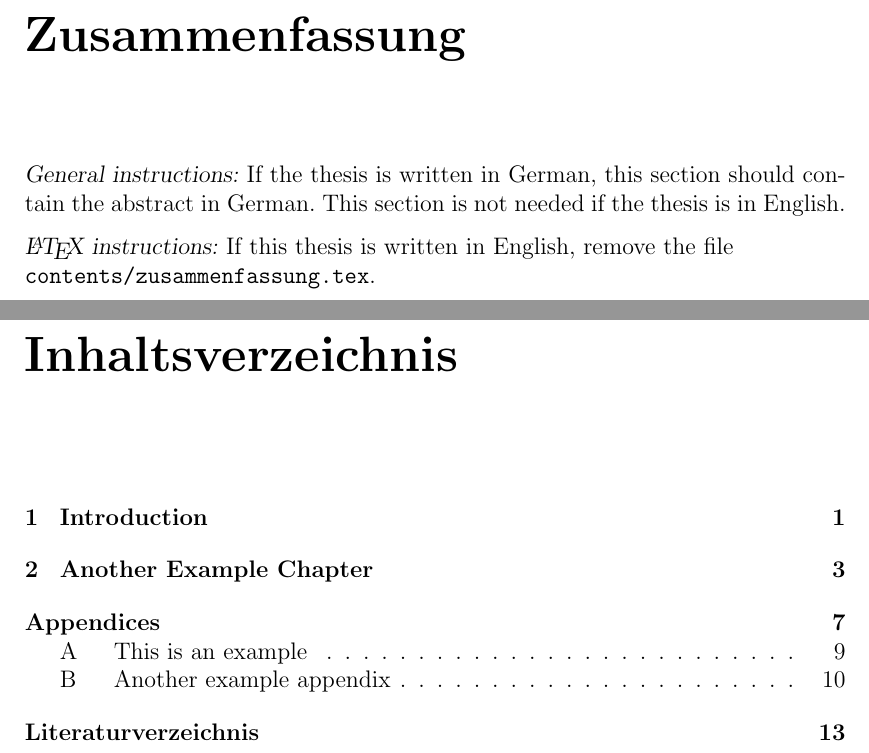
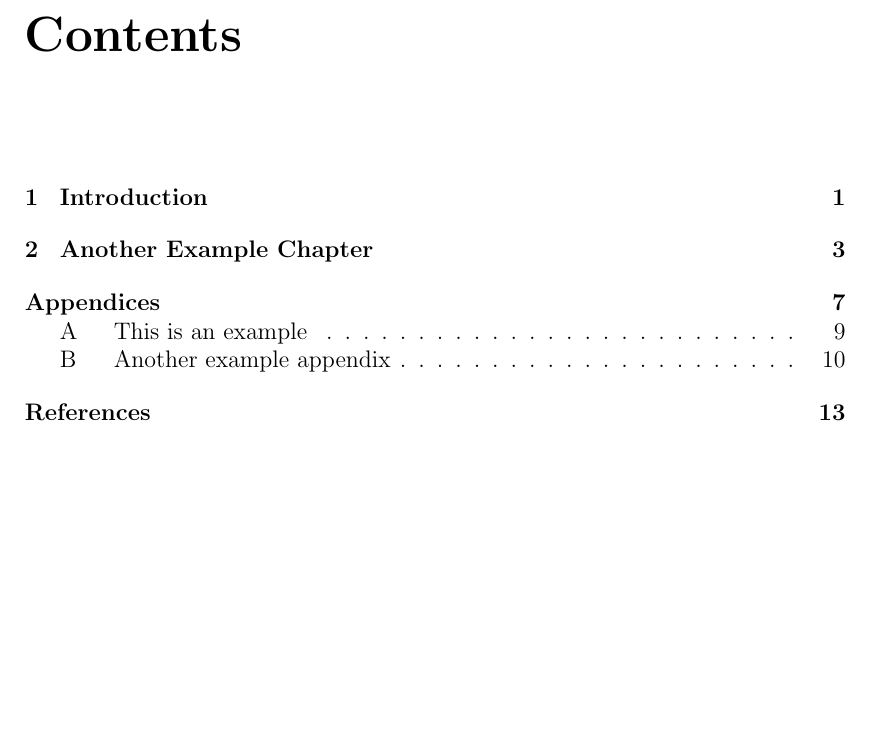
Before and after one commit to riehlegroup/thesis-template-latex, a LaTeX thesis (thesis.tex, which reads contents/zusammenfassung.tex, myconfiguration.sty, osrthesis.sty): two parts of pages 6 and 8 of 24 before the commit and part of page 6 of 22 after it, the two joined at a grey line, cut at the place of the change, the shorter picture padded with empty space. Compiled offline with pdfLaTeX.

Commit message:
Update language mechanism and add example PDF

```diff
--- a/contents/zusammenfassung.tex
+++ b/contents/zusammenfassung.tex
@@ -2,7 +2,3 @@
 If the thesis is written in German, this section
 should contain the abstract in German. This section is not needed if
 the thesis is in English.
-
-{\textsl{\LaTeX\ instructions:}}
-If this thesis is written in English, remove the file\\
-{\tt{contents/zusammenfassung.tex}}.
--- a/myconfiguration.sty
+++ b/myconfiguration.sty
@@ -5,3 +5,5 @@
 \newcommand\thesissubmissioncity{Erlangen}
 \newcommand\thesistype{Bachelor thesis}
 \newcommand\thesissupervisors{Max MusterPhD\\Prof. Dr. Dirk Riehle, M.B.A.}
+
+\newcommand\thesislanguage{English} % English or German
--- a/osrthesis.sty
+++ b/osrthesis.sty
@@ -18,19 +18,11 @@
 
 \usepackage{graphicx}
 
-
-%% Set up an English/German language toggle
-\newtoggle{thesis_in_german}
-\IfFileExists{contents/zusammenfassung.tex} {
-    \toggletrue{thesis_in_german}
-}{
-    \togglefalse{thesis_in_german}
-}
-
-
 %% Determine which date setting and language to use by default
-\iftoggle{thesis_in_german} {
-    \usepackage[british,ngerman]{babel}
+\usepackage{ifthen}
+\ifthenelse{\equal{\detokenize{\thesislanguage}}{\detokenize{German}}}
+    { % true
+        \usepackage[british,ngerman]{babel} % last entry as primary language
         \usepackage[british,ngerman]{isodate}
         \selectlanguage{ngerman}
 
@@ -40,8 +32,9 @@
 
         \newcommand{\submittedon}{Eingereicht am}
         \newcommand{\supervisor}{Betreuer}
-}{
-    \usepackage[ngerman,british]{babel}
+    }
+    { % false
+        \usepackage[ngerman,british]{babel} % last entry as primary language
         \usepackage[ngerman,british]{isodate}
         \selectlanguage{british}
         \cleanlookdateon
--- a/thesis.tex
+++ b/thesis.tex
@@ -76,10 +76,12 @@ International license (CC BY 4.0), see
 \chapter*{Abstract}\label{chapter:abstract}
 \input contents/abstract.tex
 
-\iftoggle{thesis_in_german} {
-  \chapter*{Zusammenfassung}\label{chapter:zusammenfassung}
-  \input contents/zusammenfassung.tex
-}
+\ifthenelse{\equal{\detokenize{\thesislanguage}}{\detokenize{German}}}
+  { % true
+    \chapter*{Zusammenfassung}\label{chapter:zusammenfassung}
+    \input contents/zusammenfassung.tex
+  } { %false
+  }
 
 \tableofcontents
 \input{contents/acronyms.tex}
```
Also changed, not shown: english_example.pdf (deleted), german_example.pdf (deleted), thesis-example.pdf (added). Lines whose indentation alone changed are shown as unchanged.
